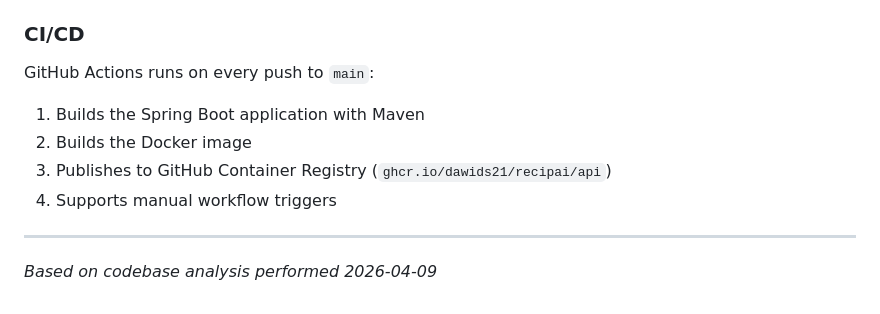
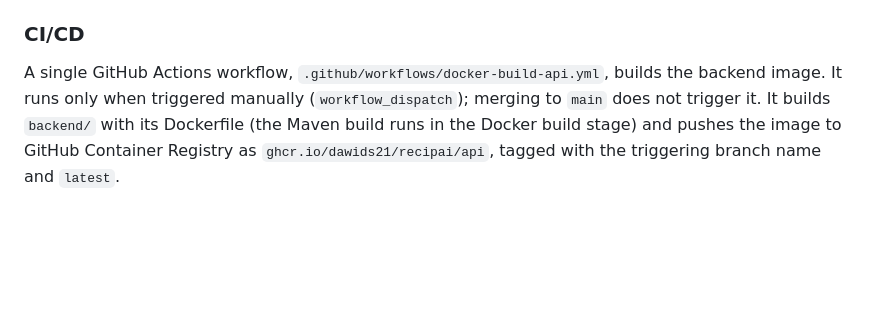
Before and after one commit to dawids21/RecipAI, a Markdown page: docs/project/architecture.md, the part around the change. Drawn GitHub-style; blank space fills up the shorter version.

Commit message:
docs: describe the real CI/CD trigger
The image workflow runs only on manual dispatch, not on merge to main.
architecture.md now states this once; tech-stack.md points to it.

Both date-stamp footers are removed, as docs describe current behaviour.

Co-Authored-By: Claude Sonnet 5.5 <noreply@anthropic.com>
Claude-Session: https://claude.ai/code/session_01JhkXMKXbyVu1weHm31x4HJ

```diff
--- a/docs/project/architecture.md
+++ b/docs/project/architecture.md
@@ -226,13 +226,7 @@ The backend is containerized using a multi-stage Dockerfile:
 
 ### CI/CD
 
-GitHub Actions runs on every push to `main`:
-
-1. Builds the Spring Boot application with Maven
-2. Builds the Docker image
-3. Publishes to GitHub Container Registry (`ghcr.io/dawids21/recipai/api`)
-4. Supports manual workflow triggers
-
----
-
-*Based on codebase analysis performed 2026-04-09*
+A single GitHub Actions workflow, `.github/workflows/docker-build-api.yml`, builds the backend image. It runs only
+when triggered manually (`workflow_dispatch`); merging to `main` does not trigger it. It builds `backend/` with its
+Dockerfile (the Maven build runs in the Docker build stage) and pushes the image to GitHub Container Registry as
+`ghcr.io/dawids21/recipai/api`, tagged with the triggering branch name and `latest`.
```
Also changed, not shown: docs/project/tech-stack.md (+1 -7 lines).
